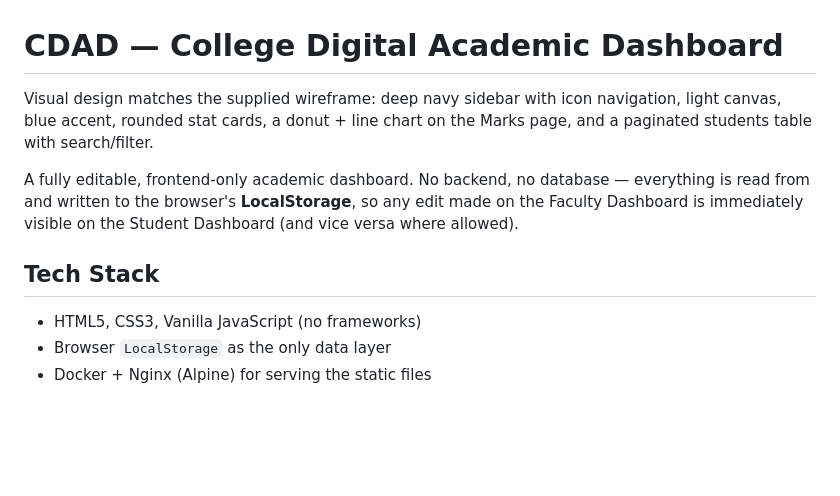
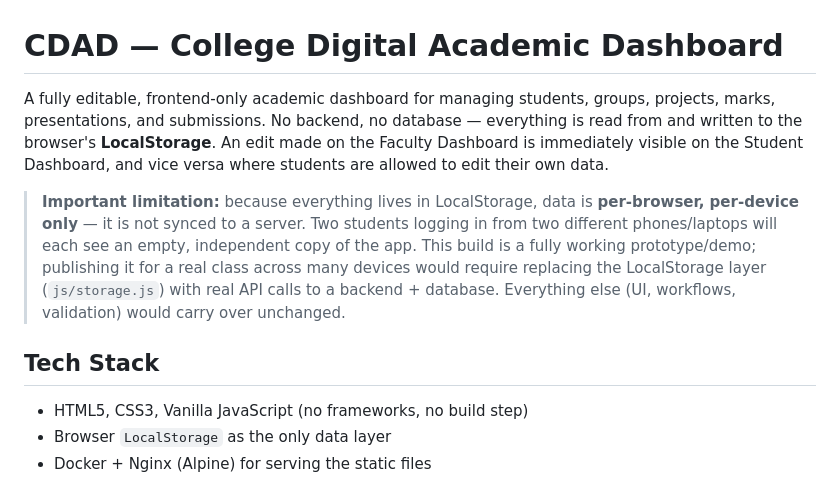
Before and after one commit to Prathamesh13-n/CBAD-project, a Markdown page: README.md, the part around one of its changes. GitHub-like rendering; blank space fills up the shorter version.

Commit message:
Updated student page

```diff
--- a/README.md
+++ b/README.md
@@ -1,17 +1,24 @@
 # CDAD — College Digital Academic Dashboard
 
-Visual design matches the supplied wireframe: deep navy sidebar with icon
-navigation, light canvas, blue accent, rounded stat cards, a donut + line
-chart on the Marks page, and a paginated students table with search/filter.
+A fully editable, frontend-only academic dashboard for managing students,
+groups, projects, marks, presentations, and submissions. No backend, no
+database — everything is read from and written to the browser's
+**LocalStorage**. An edit made on the Faculty Dashboard is immediately
+visible on the Student Dashboard, and vice versa where students are allowed
+to edit their own data.
 
-A fully editable, frontend-only academic dashboard. No backend, no database —
-everything is read from and written to the browser's **LocalStorage**, so any
-edit made on the Faculty Dashboard is immediately visible on the Student
-Dashboard (and vice versa where allowed).
+> **Important limitation:** because everything lives in LocalStorage, data is
+> **per-browser, per-device only** — it is not synced to a server. Two
+> students logging in from two different phones/laptops will each see an
+> empty, independent copy of the app. This build is a fully working
+> prototype/demo; publishing it for a real class across many devices would
+> require replacing the LocalStorage layer (`js/storage.js`) with real API
+> calls to a backend + database. Everything else (UI, workflows, validation)
+> would carry over unchanged.
 
 ## Tech Stack
 
-- HTML5, CSS3, Vanilla JavaScript (no frameworks)
+- HTML5, CSS3, Vanilla JavaScript (no frameworks, no build step)
 - Browser `LocalStorage` as the only data layer
 - Docker + Nginx (Alpine) for serving the static files
 
```
Also changed, not shown: other parts of README.md (+168 -71 lines).
